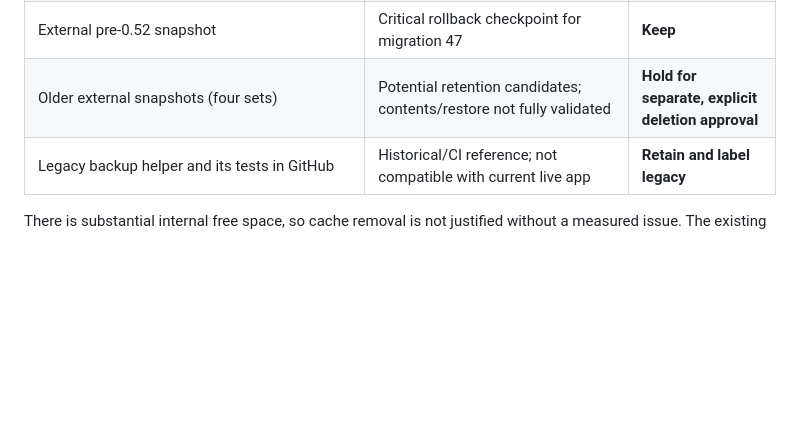
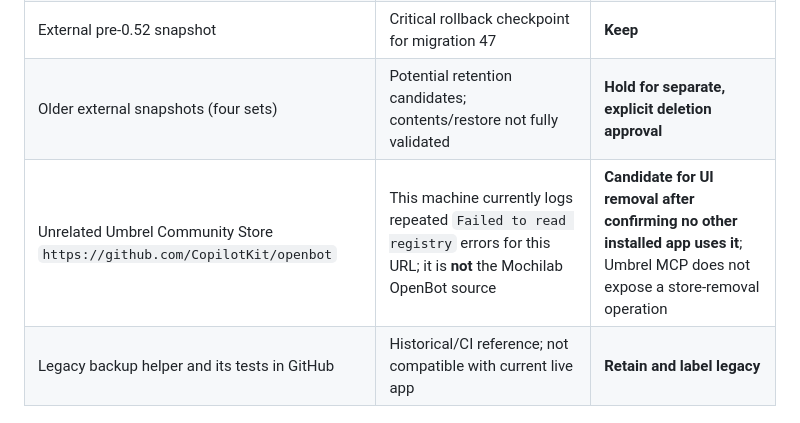
Before and after one commit to mochingub-kub/mochilab-openbot-store, a Markdown page: docs/SAFE-UPDATER.md, the part around the change. Rendered like a GitHub page; blank space fills up the shorter version.

Commit message:
docs: identify unrelated CopilotKit community-store registry as cleanup candidate

```diff
--- a/docs/SAFE-UPDATER.md
+++ b/docs/SAFE-UPDATER.md
@@ -56,6 +56,7 @@ The old `tools/openbot_upgrade_backup.py` validates the **exact historical 0.49.
 | Provider auth folders, browser data, `data/.cache`, local fonts | May be needed for sign-in, browser, runtime, or Thai glyph support; no measured cache bloat | **Do not manually clear** |
 | External pre-0.52 snapshot | Critical rollback checkpoint for migration 47 | **Keep** |
 | Older external snapshots (four sets) | Potential retention candidates; contents/restore not fully validated | **Hold for separate, explicit deletion approval** |
+| Unrelated Umbrel Community Store `https://github.com/CopilotKit/openbot` | This machine currently logs repeated `Failed to read registry` errors for this URL; it is **not** the Mochilab OpenBot source | **Candidate for UI removal after confirming no other installed app uses it**; Umbrel MCP does not expose a store-removal operation |
 | Legacy backup helper and its tests in GitHub | Historical/CI reference; not compatible with current live app | **Retain and label legacy** |
 
 There is substantial internal free space, so cache removal is not justified without a measured issue. The existing Umbrel MCP can inspect the external backup directory, but does not authorize permanent deletion from USB storage. Do not silently remove any backup and never touch unrelated photo storage.
```
